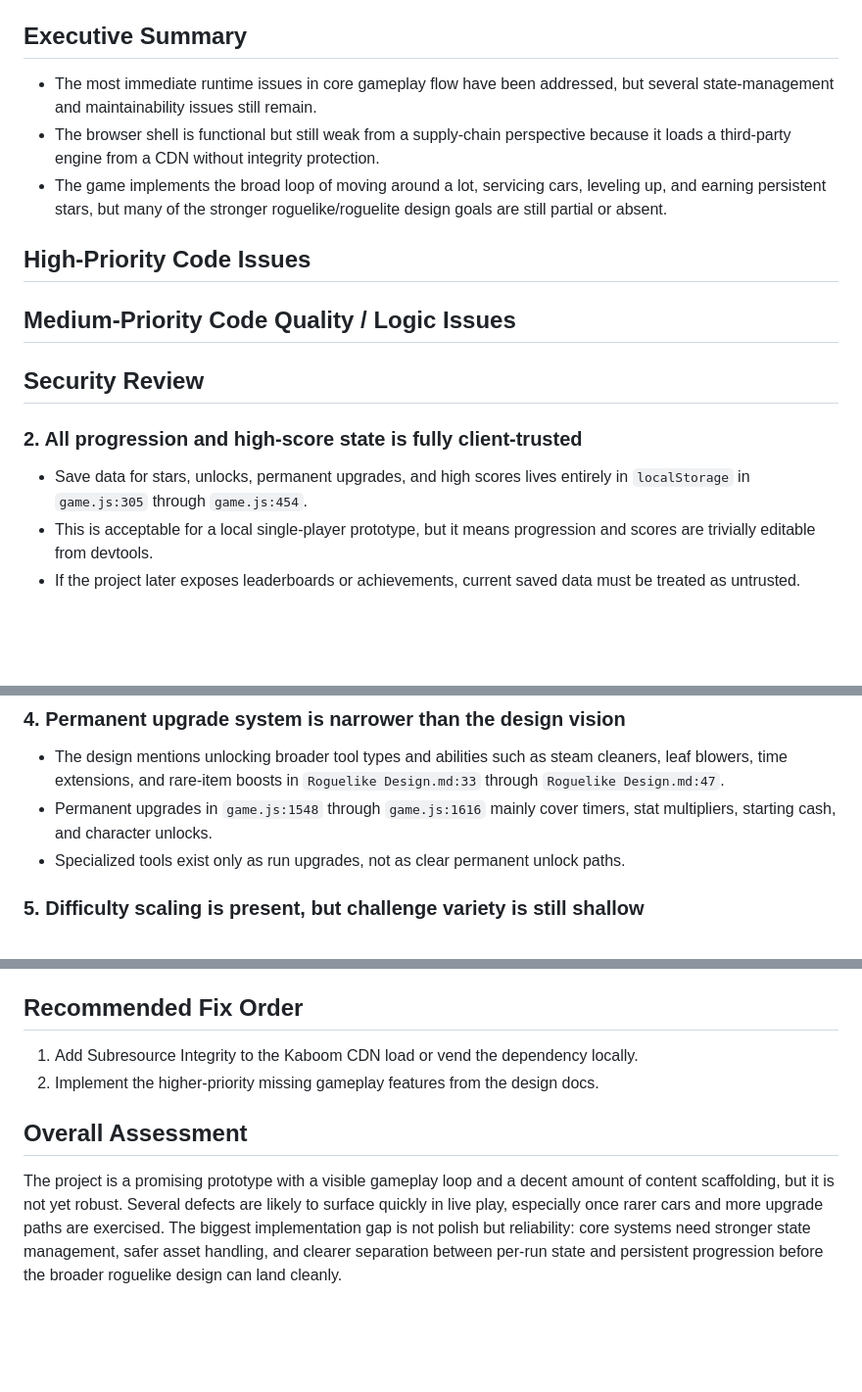
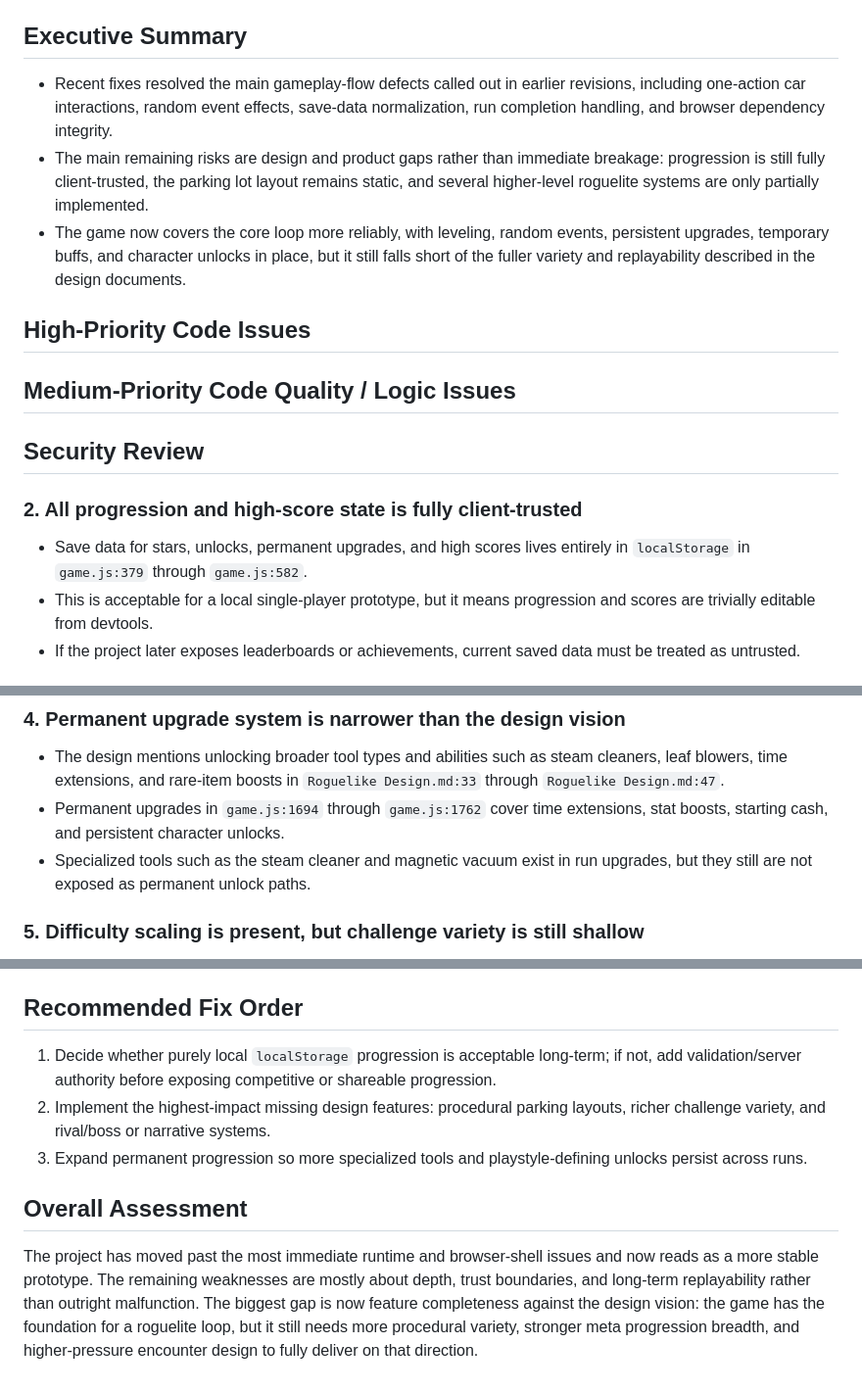
Before and after one commit to qbiecom/GrimeAndShine, a Markdown page: ASSESSMENT.md, 3 parts joined by grey strips. Shown at 98% size. Drawn GitHub-style; blank space fills up the shorter version.

Commit message:
docs: refresh assessment for remaining open issues

```diff
--- a/ASSESSMENT.md
+++ b/ASSESSMENT.md
@@ -6,9 +6,9 @@ This review focuses on implementation risks in `game.js` and `index.html`, secur
 
 ## Executive Summary
 
-- The most immediate runtime issues in core gameplay flow have been addressed, but several state-management and maintainability issues still remain.
-- The browser shell is functional but still weak from a supply-chain perspective because it loads a third-party engine from a CDN without integrity protection.
-- The game implements the broad loop of moving around a lot, servicing cars, leveling up, and earning persistent stars, but many of the stronger roguelike/roguelite design goals are still partial or absent.
+- Recent fixes resolved the main gameplay-flow defects called out in earlier revisions, including one-action car interactions, random event effects, save-data normalization, run completion handling, and browser dependency integrity.
+- The main remaining risks are design and product gaps rather than immediate breakage: progression is still fully client-trusted, the parking lot layout remains static, and several higher-level roguelite systems are only partially implemented.
+- The game now covers the core loop more reliably, with leveling, random events, persistent upgrades, temporary buffs, and character unlocks in place, but it still falls short of the fuller variety and replayability described in the design documents.
 
 ## High-Priority Code Issues
 
@@ -18,7 +18,7 @@ This review focuses on implementation risks in `game.js` and `index.html`, secur
 
 ### 2. All progression and high-score state is fully client-trusted
 
-- Save data for stars, unlocks, permanent upgrades, and high scores lives entirely in `localStorage` in `game.js:305` through `game.js:454`.
+- Save data for stars, unlocks, permanent upgrades, and high scores lives entirely in `localStorage` in `game.js:379` through `game.js:582`.
 - This is acceptable for a local single-player prototype, but it means progression and scores are trivially editable from devtools.
 - If the project later exposes leaderboards or achievements, current saved data must be treated as untrusted.
 
@@ -33,8 +33,8 @@ This review focuses on implementation risks in `game.js` and `index.html`, secur
 ### 4. Permanent upgrade system is narrower than the design vision
 
 - The design mentions unlocking broader tool types and abilities such as steam cleaners, leaf blowers, time extensions, and rare-item boosts in `Roguelike Design.md:33` through `Roguelike Design.md:47`.
-- Permanent upgrades in `game.js:1548` through `game.js:1616` mainly cover timers, stat multipliers, starting cash, and character unlocks.
-- Specialized tools exist only as run upgrades, not as clear permanent unlock paths.
+- Permanent upgrades in `game.js:1694` through `game.js:1762` cover time extensions, stat boosts, starting cash, and persistent character unlocks.
+- Specialized tools such as the steam cleaner and magnetic vacuum exist in run upgrades, but they still are not exposed as permanent unlock paths.
 
 ### 5. Difficulty scaling is present, but challenge variety is still shallow
 
@@ -48,9 +48,10 @@ This review focuses on implementation risks in `game.js` and `index.html`, secur
 
 ## Recommended Fix Order
 
-1. Add Subresource Integrity to the Kaboom CDN load or vend the dependency locally.
-2. Implement the higher-priority missing gameplay features from the design docs.
+1. Decide whether purely local `localStorage` progression is acceptable long-term; if not, add validation/server authority before exposing competitive or shareable progression.
+2. Implement the highest-impact missing design features: procedural parking layouts, richer challenge variety, and rival/boss or narrative systems.
+3. Expand permanent progression so more specialized tools and playstyle-defining unlocks persist across runs.
 
 ## Overall Assessment
 
-The project is a promising prototype with a visible gameplay loop and a decent amount of content scaffolding, but it is not yet robust. Several defects are likely to surface quickly in live play, especially once rarer cars and more upgrade paths are exercised. The biggest implementation gap is not polish but reliability: core systems need stronger state management, safer asset handling, and clearer separation between per-run state and persistent progression before the broader roguelike design can land cleanly.
+The project has moved past the most immediate runtime and browser-shell issues and now reads as a more stable prototype. The remaining weaknesses are mostly about depth, trust boundaries, and long-term replayability rather than outright malfunction. The biggest gap is now feature completeness against the design vision: the game has the foundation for a roguelite loop, but it still needs more procedural variety, stronger meta progression breadth, and higher-pressure encounter design to fully deliver on that direction.
```
